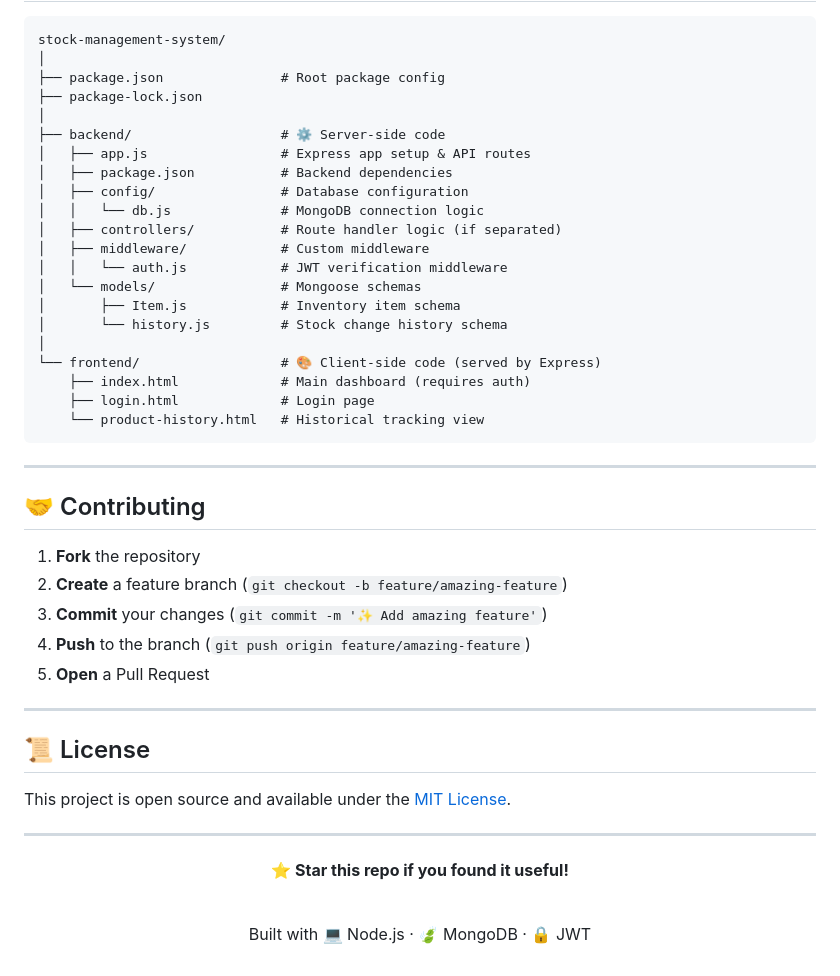
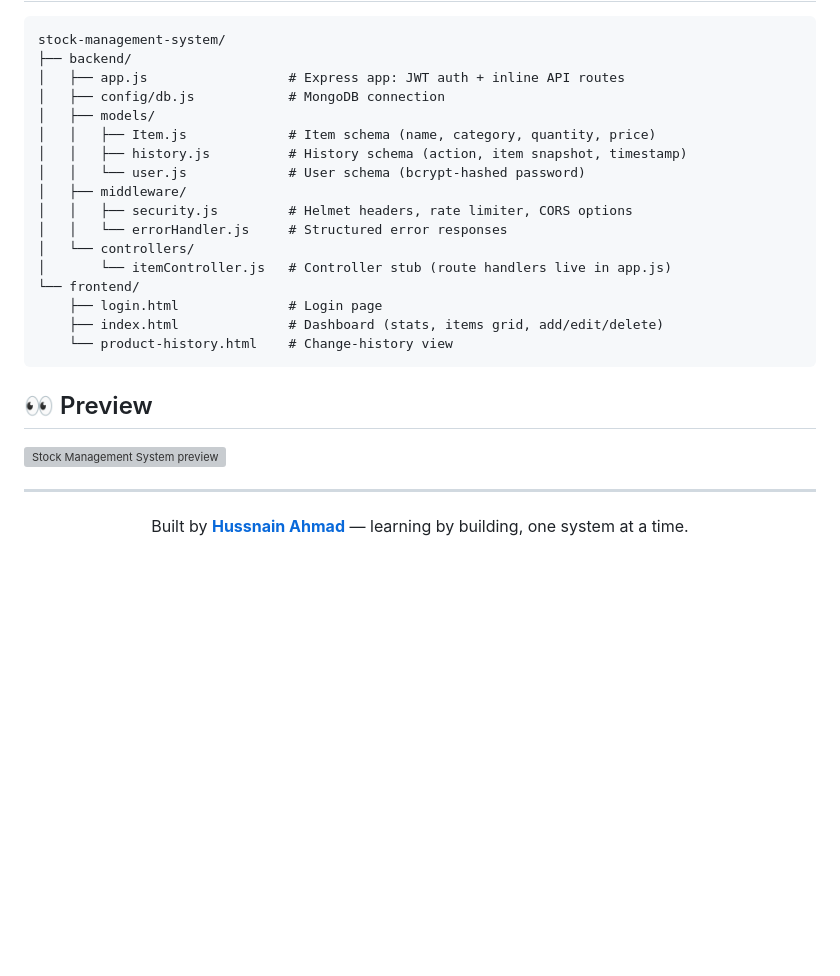
Before and after one commit to hussnainahmedd/stock-management-system, a Markdown page: README.md, the part around one of its changes. Drawn GitHub-style; blank space fills up the shorter version; grey boxes are pictures that could not be loaded.

````diff
--- a/README.md
+++ b/README.md
@@ -186,52 +86,32 @@ All protected routes require a valid JWT token in the `Authorization` header: `B
 
 ```
 stock-management-system/
-│
-├── package.json               # Root package config
-├── package-lock.json
-│
-├── backend/                   # ⚙️ Server-side code
-│   ├── app.js                 # Express app setup & API routes
-│   ├── package.json           # Backend dependencies
-│   ├── config/                # Database configuration
-│   │   └── db.js              # MongoDB connection logic
-│   ├── controllers/           # Route handler logic (if separated)
-│   ├── middleware/            # Custom middleware
-│   │   └── auth.js            # JWT verification middleware
-│   └── models/                # Mongoose schemas
-│       ├── Item.js            # Inventory item schema
-│       └── history.js         # Stock change history schema
-│
-└── frontend/                  # 🎨 Client-side code (served by Express)
-    ├── index.html             # Main dashboard (requires auth)
-    ├── login.html             # Login page
-    └── product-history.html   # Historical tracking view
+├── backend/
+│   ├── app.js                  # Express app: JWT auth + inline API routes
+│   ├── config/db.js            # MongoDB connection
+│   ├── models/
+│   │   ├── Item.js             # Item schema (name, category, quantity, price)
+│   │   ├── history.js          # History schema (action, item snapshot, timestamp)
+│   │   └── user.js             # User schema (bcrypt-hashed password)
+│   ├── middleware/
+│   │   ├── security.js         # Helmet headers, rate limiter, CORS options
+│   │   └── errorHandler.js     # Structured error responses
+│   └── controllers/
+│       └── itemController.js   # Controller stub (route handlers live in app.js)
+└── frontend/
+    ├── login.html              # Login page
+    ├── index.html              # Dashboard (stats, items grid, add/edit/delete)
+    └── product-history.html    # Change-history view
 ```
 
----
+## 👀 Preview
 
-## 🤝 Contributing
-
-1. **Fork** the repository
-2. **Create** a feature branch (`git checkout -b feature/amazing-feature`)
-3. **Commit** your changes (`git commit -m '✨ Add amazing feature'`)
-4. **Push** to the branch (`git push origin feature/amazing-feature`)
-5. **Open** a Pull Request
-
----
-
-## 📜 License
-
-This project is open source and available under the [MIT License](LICENSE).
+![Stock Management System preview](assets/hero.webp)
 
 ---
 
 <div align="center">
 
-**⭐ Star this repo if you found it useful!**
-
-<br/>
-
-Built with 💻 Node.js · 🍃 MongoDB · 🔒 JWT
+Built by **[Hussnain Ahmad](https://github.com/hussnainahmedd)** — learning by building, one system at a time.
 
 </div>
````
Also changed, not shown: other parts of README.md (+56 -156 lines).
